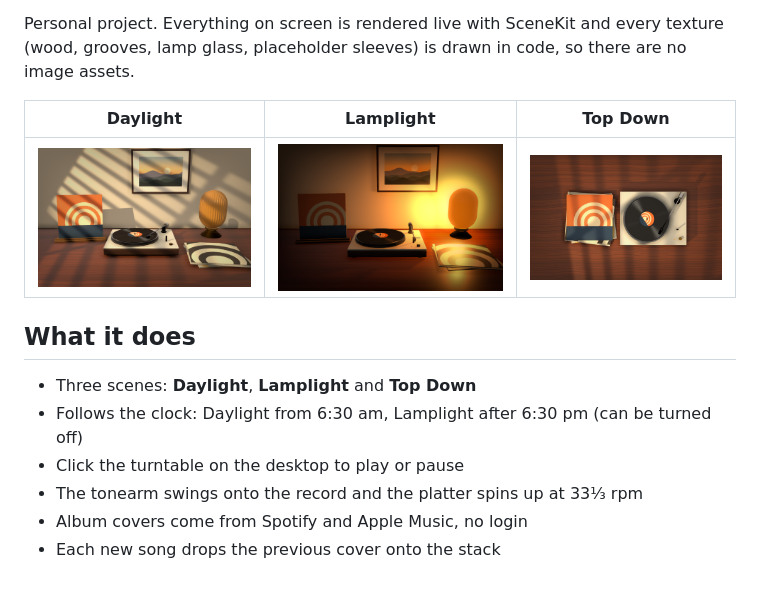
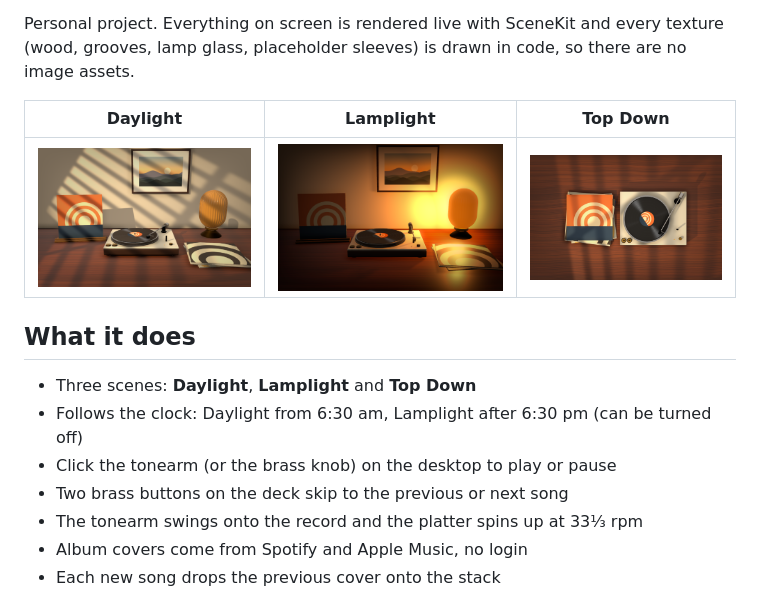
Before and after one commit to abrj7/hearth, a Markdown page: README.md, the part around the change. GitHub-like rendering; pictures changed too: docs/daylight.png, docs/lamplight.png, docs/top-down.png.

Commit message:
Add skip buttons and make only the tonearm toggle playback

```diff
--- a/README.md
+++ b/README.md
@@ -15,7 +15,8 @@ Personal project. Everything on screen is rendered live with SceneKit and every
 
 - Three scenes: **Daylight**, **Lamplight** and **Top Down**
 - Follows the clock: Daylight from 6:30 am, Lamplight after 6:30 pm (can be turned off)
-- Click the turntable on the desktop to play or pause
+- Click the tonearm (or the brass knob) on the desktop to play or pause
+- Two brass buttons on the deck skip to the previous or next song
 - The tonearm swings onto the record and the platter spins up at 33⅓ rpm
 - Album covers come from Spotify and Apple Music, no login
 - Each new song drops the previous cover onto the stack
```
Also changed, not shown: 6 other files.
